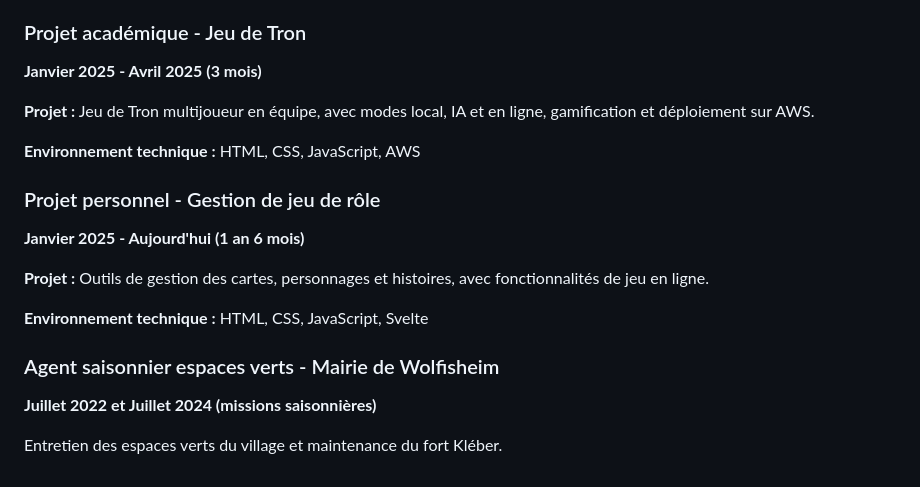
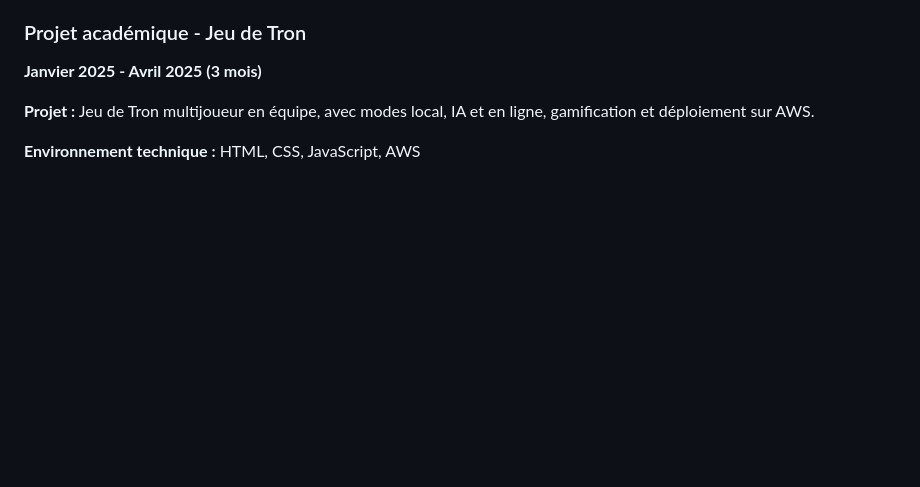
Before and after one commit to MaxenceRoques/cv-web, a Markdown page: content-backend.md, the part around the change. Drawn GitHub-style; blank space fills up the shorter version.

Commit message:
Update content-backend.md by removing project details
Removed personal project details and seasonal job description while retaining the technical environment for the multiplayer Tron game.

```diff
--- a/content-backend.md
+++ b/content-backend.md
@@ -132,17 +132,3 @@ Ingénieur Polytech Nice Sophia spécialisé en Interaction Homme Machine, je co
 **Projet :** Jeu de Tron multijoueur en équipe, avec modes local, IA et en ligne, gamification et déploiement sur AWS.
 
 **Environnement technique :** HTML, CSS, JavaScript, AWS
-
-### Projet personnel - Gestion de jeu de rôle
-
-**Janvier 2025 - Aujourd'hui (1 an 6 mois)**
-
-**Projet :** Outils de gestion des cartes, personnages et histoires, avec fonctionnalités de jeu en ligne.
-
-**Environnement technique :** HTML, CSS, JavaScript, Svelte
-
-### Agent saisonnier espaces verts - Mairie de Wolfisheim
-
-**Juillet 2022 et Juillet 2024 (missions saisonnières)**
-
-Entretien des espaces verts du village et maintenance du fort Kléber.
```
